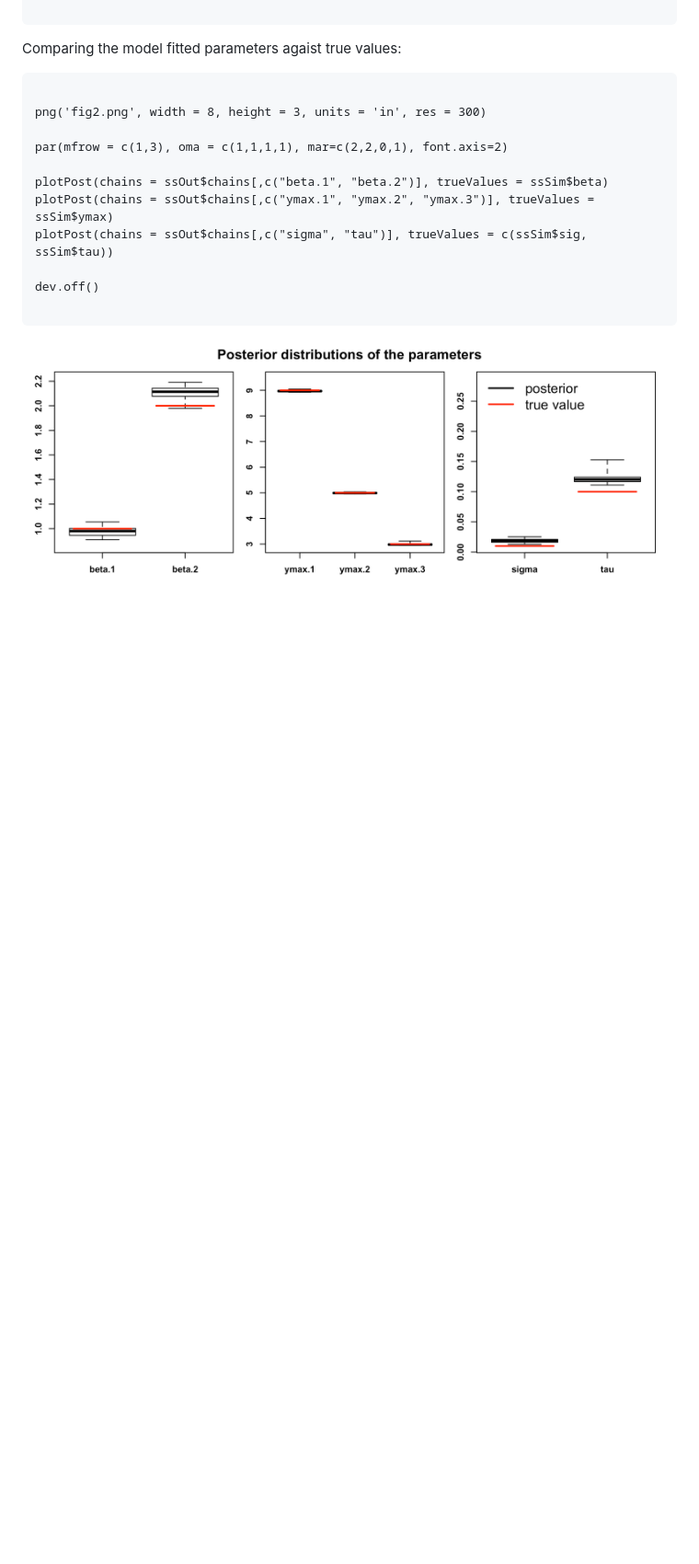
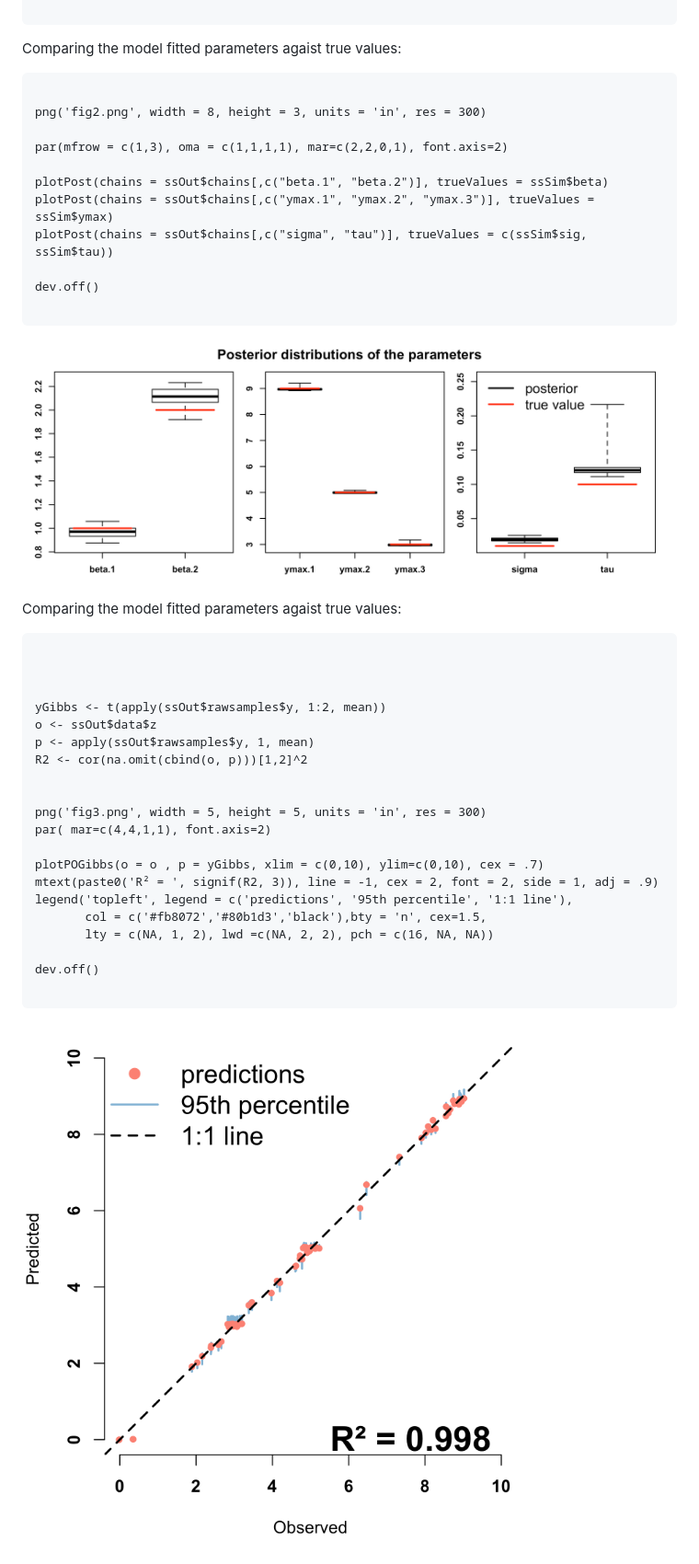
Before and after one commit to bnasr/phenoCDM, a Markdown page: README.md, the part around the change printed below. Shown: that part at 92% size. Drawn GitHub-style; pictures changed too: fig2.png, fig3.png; blank space fills up the shorter version.

Commit message:
figures

````diff
--- a/README.md
+++ b/README.md
@@ -112,3 +114,32 @@ dev.off()
 ```
 
 ![Figure 2. Model efficiency](fig2.png)
+
+
+
+
+Comparing the model fitted parameters agaist true values:
+```{r, echo=TRUE}
+
+
+
+yGibbs <- t(apply(ssOut$rawsamples$y, 1:2, mean))
+o <- ssOut$data$z
+p <- apply(ssOut$rawsamples$y, 1, mean)
+R2 <- cor(na.omit(cbind(o, p)))[1,2]^2
+
+
+png('fig3.png', width = 5, height = 5, units = 'in', res = 300)
+par( mar=c(4,4,1,1), font.axis=2)
+
+plotPOGibbs(o = o , p = yGibbs, xlim = c(0,10), ylim=c(0,10), cex = .7)
+mtext(paste0('R² = ', signif(R2, 3)), line = -1, cex = 2, font = 2, side = 1, adj = .9)
+legend('topleft', legend = c('predictions', '95th percentile', '1:1 line'),
+       col = c('#fb8072','#80b1d3','black'),bty = 'n', cex=1.5,
+       lty = c(NA, 1, 2), lwd =c(NA, 2, 2), pch = c(16, NA, NA))
+
+dev.off()
+
+```
+
+![Figure 3. Predictions vs Observed](fig3.png)
````
Also changed, not shown: other parts of README.md (+4 -2 lines), fig1.png, 2 other files.
